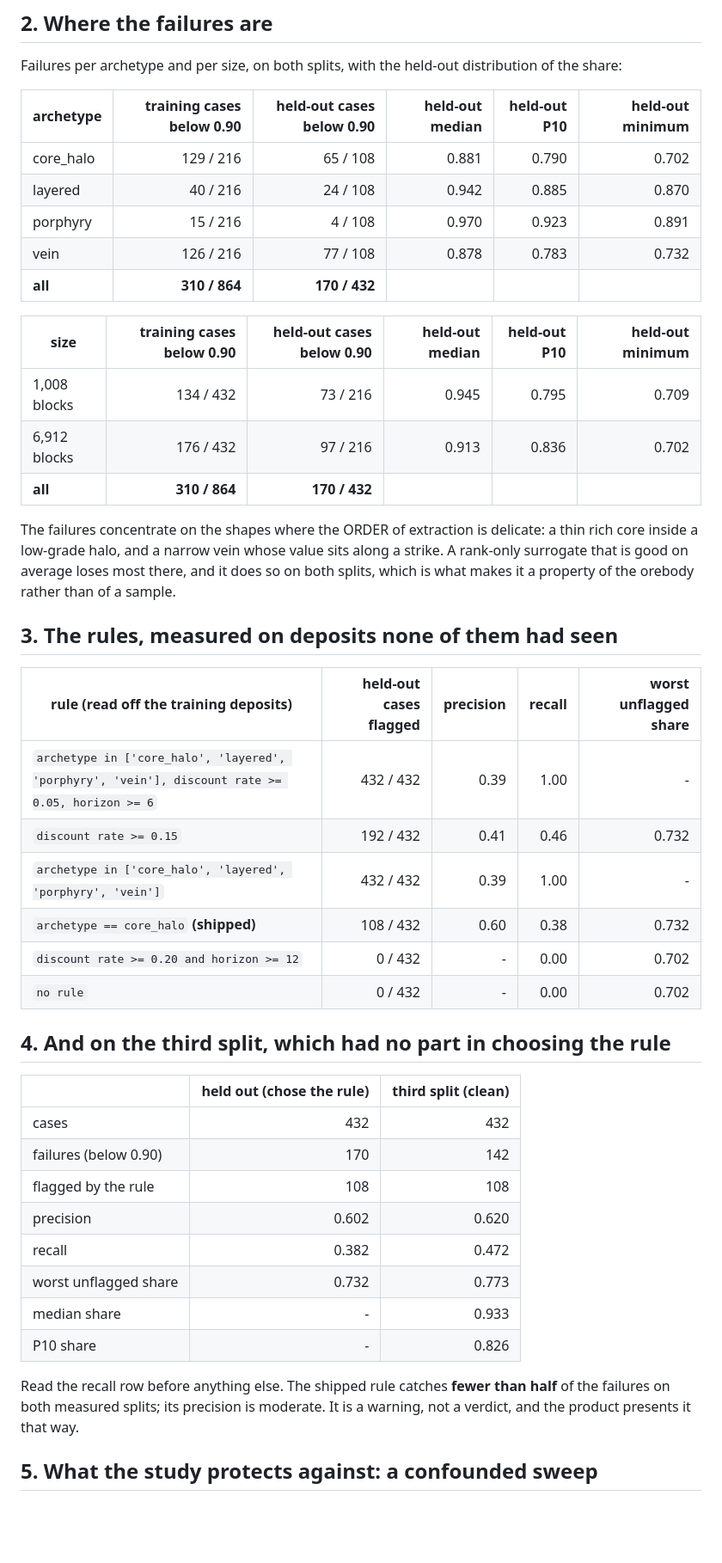
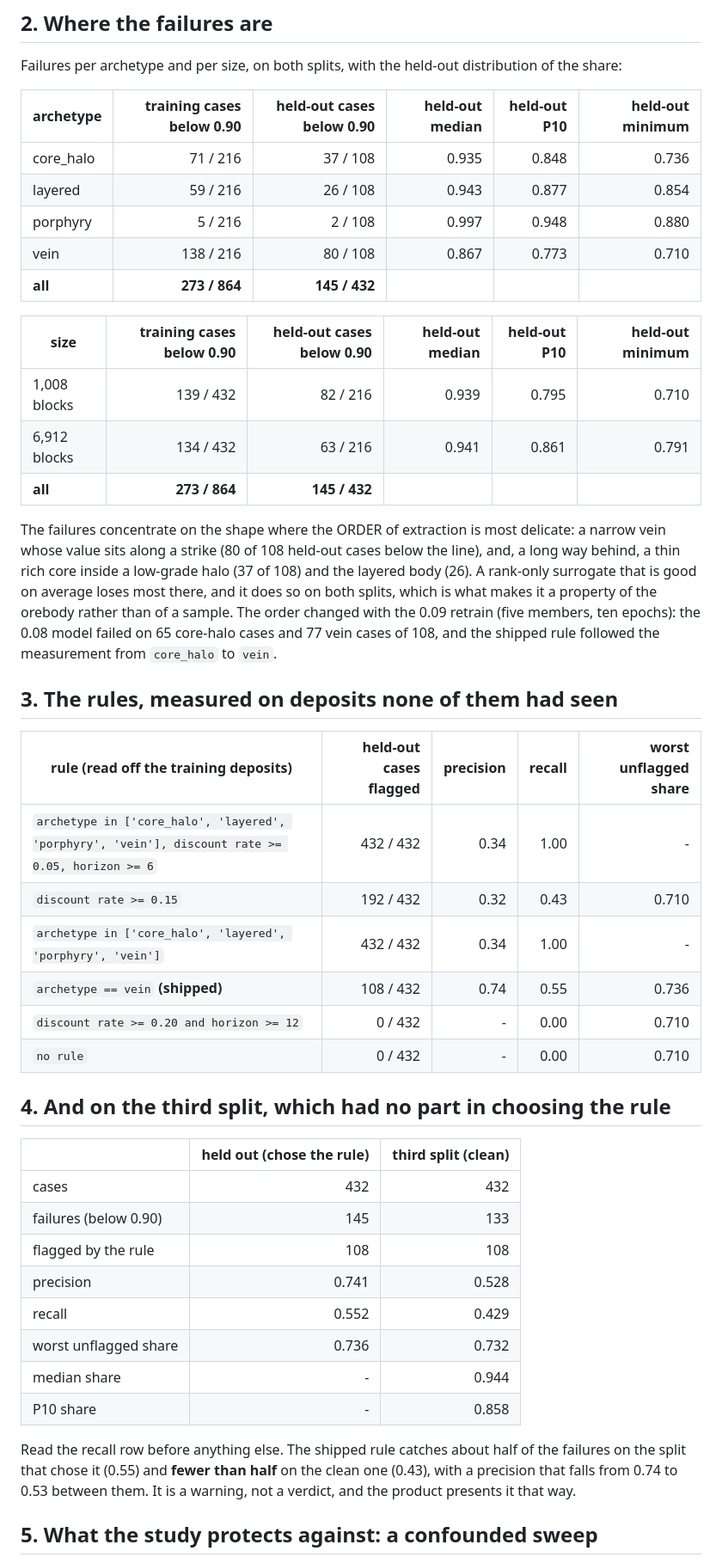
Before and after one commit to fsantibanezleal/CAOS_PhaseFlow, a Markdown page: docs/methodologies/08_when-the-surrogate-fails.md, the part around one of its changes. Shown at 86% size. Rendered like a GitHub page; blank space fills up the shorter version.

Commit message:
Learned docs: tables regenerated from the retrained models; the failure page reads the new study (vein first, core-halo second, the shipped rule followed) and the KD finding with its caveats (#40)

```diff
--- a/docs/methodologies/08_when-the-surrogate-fails.md
+++ b/docs/methodologies/08_when-the-surrogate-fails.md
@@ -26,37 +26,40 @@ Failures per archetype and per size, on both splits, with the held-out distribut
 <!-- generated:learned-study:archetype -->
 | archetype | training cases below 0.90 | held-out cases below 0.90 | held-out median | held-out P10 | held-out minimum |
 | --- | ---: | ---: | ---: | ---: | ---: |
-| core_halo | 129 / 216 | 65 / 108 | 0.881 | 0.790 | 0.702 |
-| layered | 40 / 216 | 24 / 108 | 0.942 | 0.885 | 0.870 |
-| porphyry | 15 / 216 | 4 / 108 | 0.970 | 0.923 | 0.891 |
-| vein | 126 / 216 | 77 / 108 | 0.878 | 0.783 | 0.732 |
-| **all** | **310 / 864** | **170 / 432** |  |  |  |
+| core_halo | 71 / 216 | 37 / 108 | 0.935 | 0.848 | 0.736 |
+| layered | 59 / 216 | 26 / 108 | 0.943 | 0.877 | 0.854 |
+| porphyry | 5 / 216 | 2 / 108 | 0.997 | 0.948 | 0.880 |
+| vein | 138 / 216 | 80 / 108 | 0.867 | 0.773 | 0.710 |
+| **all** | **273 / 864** | **145 / 432** |  |  |  |
 <!-- /generated -->
 
 <!-- generated:learned-study:size -->
 | size | training cases below 0.90 | held-out cases below 0.90 | held-out median | held-out P10 | held-out minimum |
 | --- | ---: | ---: | ---: | ---: | ---: |
-| 1,008 blocks | 134 / 432 | 73 / 216 | 0.945 | 0.795 | 0.709 |
-| 6,912 blocks | 176 / 432 | 97 / 216 | 0.913 | 0.836 | 0.702 |
-| **all** | **310 / 864** | **170 / 432** |  |  |  |
+| 1,008 blocks | 139 / 432 | 82 / 216 | 0.939 | 0.795 | 0.710 |
+| 6,912 blocks | 134 / 432 | 63 / 216 | 0.941 | 0.861 | 0.791 |
+| **all** | **273 / 864** | **145 / 432** |  |  |  |
 <!-- /generated -->
 
-The failures concentrate on the shapes where the ORDER of extraction is delicate: a thin rich core inside
-a low-grade halo, and a narrow vein whose value sits along a strike. A rank-only surrogate that is good
-on average loses most there, and it does so on both splits, which is what makes it a property of the
-orebody rather than of a sample.
+The failures concentrate on the shape where the ORDER of extraction is most delicate: a narrow vein whose
+value sits along a strike (80 of 108 held-out cases below the line), and, a long way behind, a thin rich
+core inside a low-grade halo (37 of 108) and the layered body (26). A rank-only surrogate that is good on
+average loses most there, and it does so on both splits, which is what makes it a property of the
+orebody rather than of a sample. The order changed with the 0.09 retrain (five members, ten epochs):
+the 0.08 model failed on 65 core-halo cases and 77 vein cases of 108, and the shipped rule followed the
+measurement from `core_halo` to `vein`.
 
 ## 3. The rules, measured on deposits none of them had seen
 
 <!-- generated:learned-study:rules -->
 | rule (read off the training deposits) | held-out cases flagged | precision | recall | worst unflagged share |
 | --- | ---: | ---: | ---: | ---: |
-| `archetype in ['core_halo', 'layered', 'porphyry', 'vein'], discount rate >= 0.05, horizon >= 6` | 432 / 432 | 0.39 | 1.00 | - |
-| `discount rate >= 0.15` | 192 / 432 | 0.41 | 0.46 | 0.732 |
-| `archetype in ['core_halo', 'layered', 'porphyry', 'vein']` | 432 / 432 | 0.39 | 1.00 | - |
-| `archetype == core_halo` **(shipped)** | 108 / 432 | 0.60 | 0.38 | 0.732 |
-| `discount rate >= 0.20 and horizon >= 12` | 0 / 432 | - | 0.00 | 0.702 |
-| `no rule` | 0 / 432 | - | 0.00 | 0.702 |
+| `archetype in ['core_halo', 'layered', 'porphyry', 'vein'], discount rate >= 0.05, horizon >= 6` | 432 / 432 | 0.34 | 1.00 | - |
+| `discount rate >= 0.15` | 192 / 432 | 0.32 | 0.43 | 0.710 |
+| `archetype in ['core_halo', 'layered', 'porphyry', 'vein']` | 432 / 432 | 0.34 | 1.00 | - |
+| `archetype == vein` **(shipped)** | 108 / 432 | 0.74 | 0.55 | 0.736 |
+| `discount rate >= 0.20 and horizon >= 12` | 0 / 432 | - | 0.00 | 0.710 |
+| `no rule` | 0 / 432 | - | 0.00 | 0.710 |
 <!-- /generated -->
 
 ## 4. And on the third split, which had no part in choosing the rule
@@ -65,18 +68,18 @@ orebody rather than of a sample.
 |  | held out (chose the rule) | third split (clean) |
 | --- | ---: | ---: |
 | cases | 432 | 432 |
-| failures (below 0.90) | 170 | 142 |
+| failures (below 0.90) | 145 | 133 |
 | flagged by the rule | 108 | 108 |
-| precision | 0.602 | 0.620 |
-| recall | 0.382 | 0.472 |
-| worst unflagged share | 0.732 | 0.773 |
-| median share | - | 0.933 |
-| P10 share | - | 0.826 |
+| precision | 0.741 | 0.528 |
+| recall | 0.552 | 0.429 |
+| worst unflagged share | 0.736 | 0.732 |
+| median share | - | 0.944 |
+| P10 share | - | 0.858 |
 <!-- /generated -->
 
-Read the recall row before anything else. The shipped rule catches **fewer than half** of the failures
-on both measured splits; its precision is moderate. It is a warning, not a verdict, and the product
-presents it that way.
+Read the recall row before anything else. The shipped rule catches about half of the failures on the
+split that chose it (0.55) and **fewer than half** on the clean one (0.43), with a precision that falls
+from 0.74 to 0.53 between them. It is a warning, not a verdict, and the product presents it that way.
 
 ## 5. What the study protects against: a confounded sweep
 
```
Also changed, not shown: other parts of docs/methodologies/08_when-the-surrogate-fails.md (+13 -8 lines), docs/methodologies/07_learned.md (+9 -9 lines).
